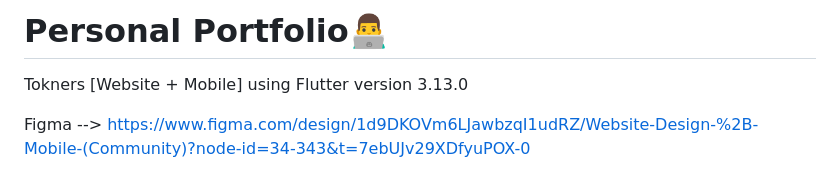
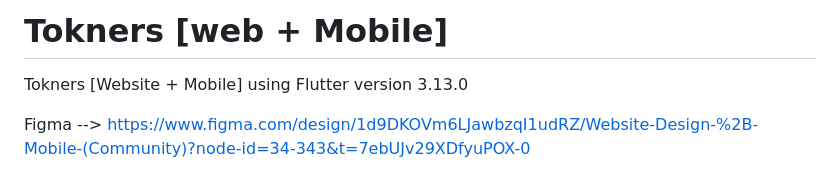
Before and after one commit to Ziyauddin189/tokners_web, a Markdown page: README.md, the part around the change. Drawn GitHub-style.

```diff
--- a/README.md
+++ b/README.md
@@ -1,4 +1,4 @@
-# Personal Portfolio👨‍💻
+# Tokners [web + Mobile]
 
 Tokners [Website + Mobile] using Flutter version 3.13.0
 
```
